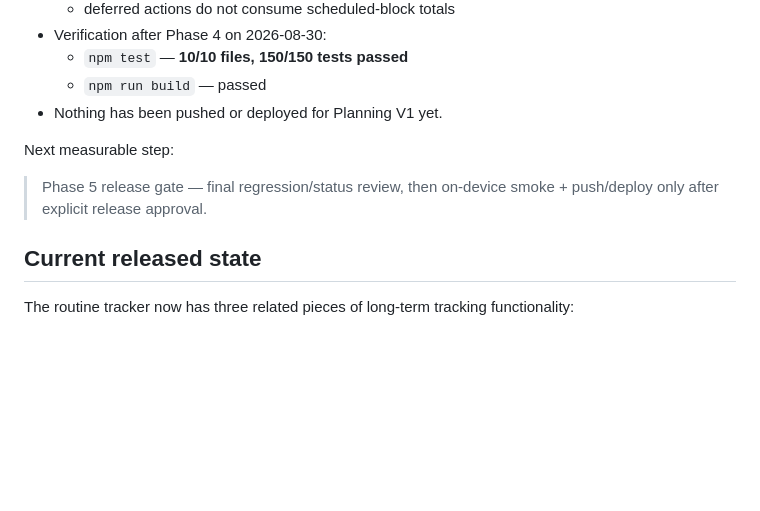
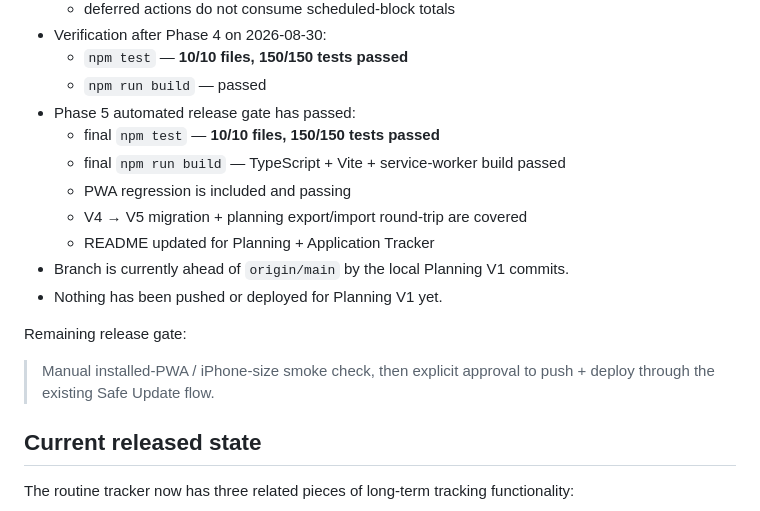
Before and after one commit to tahrt/routine-tracker, a Markdown page: progress.md, the part around the change. Drawn GitHub-style; blank space fills up the shorter version.

```diff
--- a/progress.md
+++ b/progress.md
@@ -55,11 +55,18 @@ Current status as of 2026-08-30:
 - Verification after Phase 4 on 2026-08-30:
   - `npm test` — **10/10 files, 150/150 tests passed**
   - `npm run build` — passed
+- Phase 5 automated release gate has passed:
+  - final `npm test` — **10/10 files, 150/150 tests passed**
+  - final `npm run build` — TypeScript + Vite + service-worker build passed
+  - PWA regression is included and passing
+  - V4 → V5 migration + planning export/import round-trip are covered
+  - README updated for Planning + Application Tracker
+- Branch is currently ahead of `origin/main` by the local Planning V1 commits.
 - Nothing has been pushed or deployed for Planning V1 yet.
 
-Next measurable step:
+Remaining release gate:
 
-> Phase 5 release gate — final regression/status review, then on-device smoke + push/deploy only after explicit release approval.
+> Manual installed-PWA / iPhone-size smoke check, then explicit approval to push + deploy through the existing Safe Update flow.
 
 ## Current released state
 
```
Also changed, not shown: README.md (+5 -3 lines), ROUTINE-V2-PLAN.md (+14 -1 lines).
